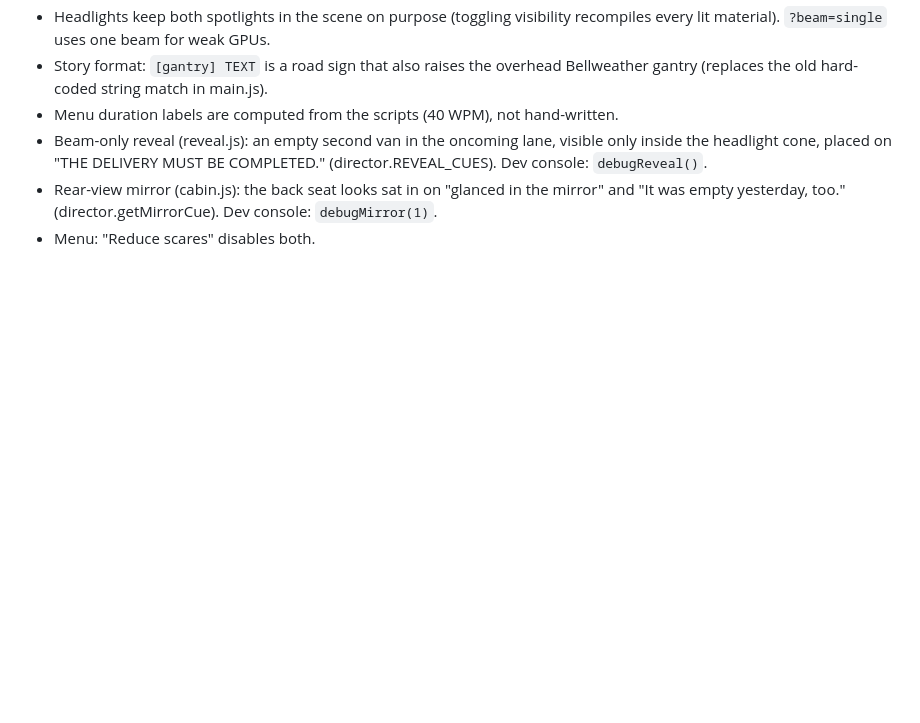
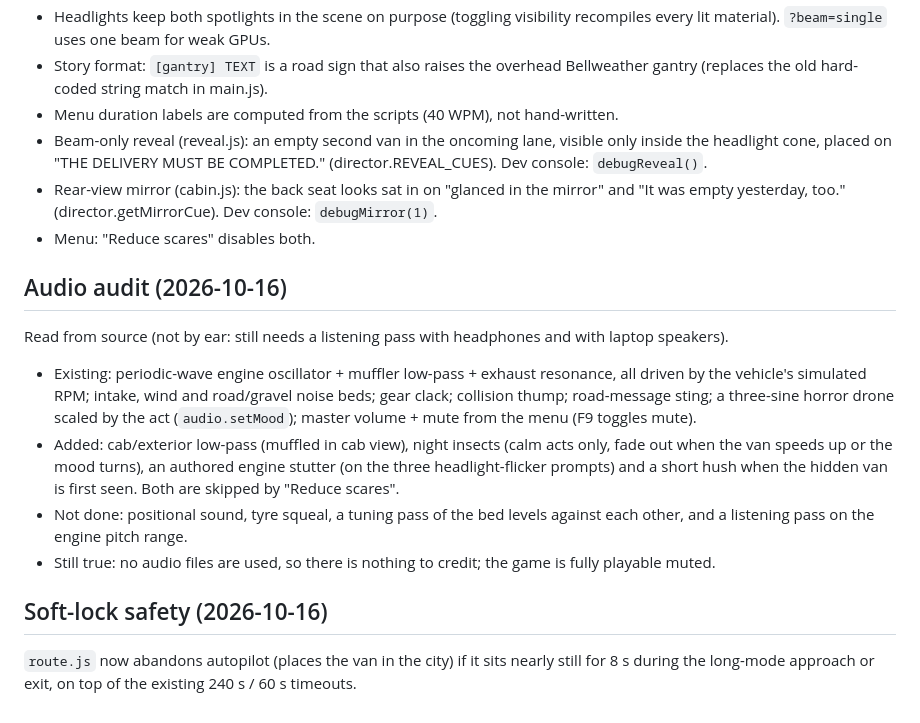
Before and after one commit to dynastik/itsjustanidea, a Markdown page: ROADMAP.md, the part around one of its changes. GitHub-like rendering; blank space fills up the shorter version.

Commit message:
Apply polish pass: audio and soft-lock safety

```diff
--- a/ROADMAP.md
+++ b/ROADMAP.md
@@ -386,3 +386,18 @@ Checkboxes above were reconciled against the source. Still genuinely open: playt
 - Beam-only reveal (reveal.js): an empty second van in the oncoming lane, visible only inside the headlight cone, placed on "THE DELIVERY MUST BE COMPLETED." (director.REVEAL_CUES). Dev console: `debugReveal()`.
 - Rear-view mirror (cabin.js): the back seat looks sat in on "glanced in the mirror" and "It was empty yesterday, too." (director.getMirrorCue). Dev console: `debugMirror(1)`.
 - Menu: "Reduce scares" disables both.
+
+## Audio audit (2026-10-16)
+
+Read from source (not by ear: still needs a listening pass with headphones and with laptop speakers).
+
+- Existing: periodic-wave engine oscillator + muffler low-pass + exhaust resonance, all driven by the vehicle's simulated RPM; intake, wind and road/gravel noise beds;
+  gear clack; collision thump; road-message sting; a three-sine horror drone scaled by the act (`audio.setMood`); master volume + mute from the menu (F9 toggles mute).
+- Added: cab/exterior low-pass (muffled in cab view), night insects (calm acts only, fade out when the van speeds up or the mood turns), an authored engine stutter
+  (on the three headlight-flicker prompts) and a short hush when the hidden van is first seen. Both are skipped by "Reduce scares".
+- Not done: positional sound, tyre squeal, a tuning pass of the bed levels against each other, and a listening pass on the engine pitch range.
+- Still true: no audio files are used, so there is nothing to credit; the game is fully playable muted.
+
+## Soft-lock safety (2026-10-16)
+
+`route.js` now abandons autopilot (places the van in the city) if it sits nearly still for 8 s during the long-mode approach or exit, on top of the existing 240 s / 60 s timeouts.
```
Also changed, not shown: other parts of ROADMAP.md (+4 -4 lines).
